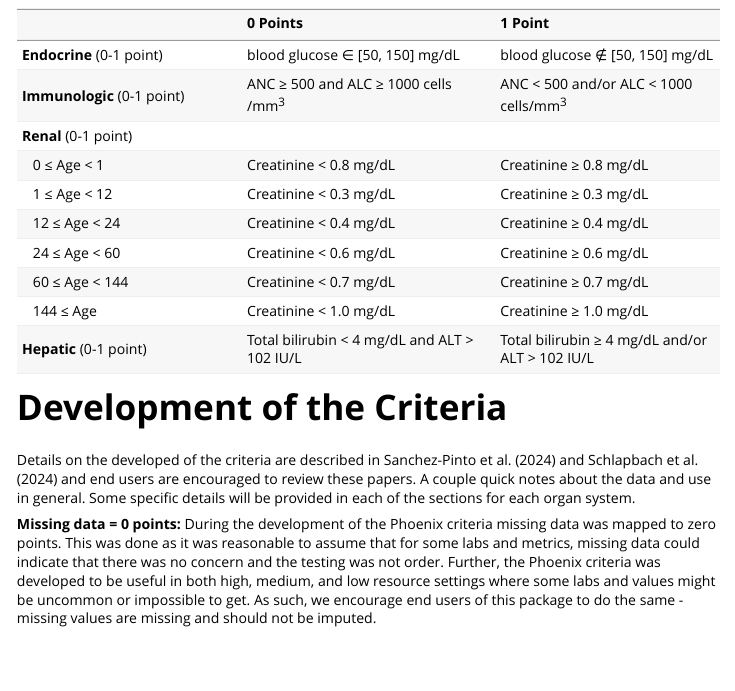
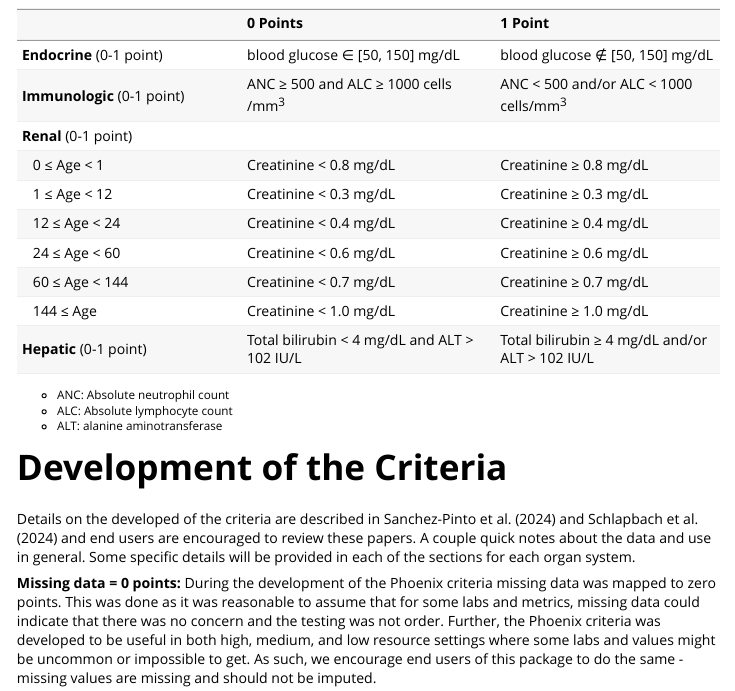
Before and after one commit to CU-DBMI-Peds/phoenix, an R Markdown document (vignettes/phoenix.Rmd): the page in a window 1100 px wide, from 1950 px down. Rendered offline with R 4.5, knitr and Pandoc, with nearby package versions; some code elsewhere in the file could not run offline; long lines of code are wrapped; common packages that the code uses without loading them are loaded.

Commit message:
extend documentation

```diff
--- a/vignettes/phoenix.Rmd
+++ b/vignettes/phoenix.Rmd
@@ -122,6 +122,14 @@ This extended criteria uses the four organ systems above along with four additio
 |&nbsp;&nbsp;  60 &leq; Age < 144 | Creatinine &lt; 0.7 mg/dL | Creatinine &geq; 0.7 mg/dL |
 |&nbsp;&nbsp; 144 &leq; Age       | Creatinine &lt; 1.0 mg/dL | Creatinine &geq; 1.0 mg/dL |
 |**Hepatic** (0-1 point) | Total bilirubin &lt; 4 mg/dL and ALT &gt; 102 IU/L | Total bilirubin &geq; 4 mg/dL and/or ALT &gt; 102 IU/L |
+
+<small>
+  <ul>
+    <li> ANC: Absolute neutrophil count
+    <li> ALC: Absolute lymphocyte count
+    <li> ALT: alanine aminotransferase
+  </ul>
+</small>
 
 # Development of the Criteria
 
```
Also changed, not shown: R/phoenix8.R (+3 -3 lines), vignette-spinners/phoenix.R (+8 -0 lines), 5 other files.
